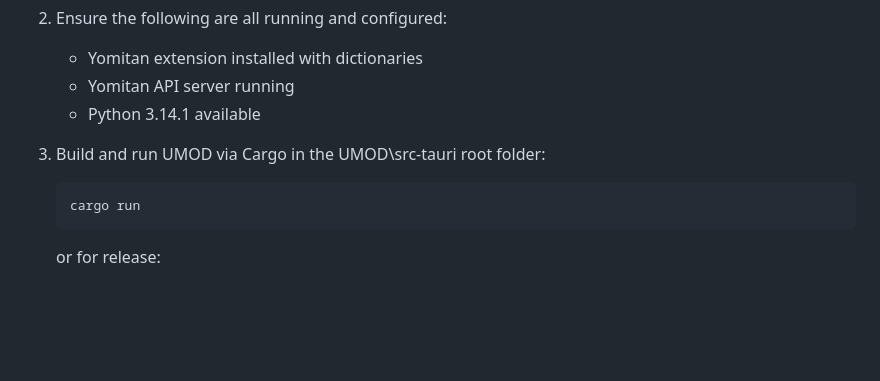
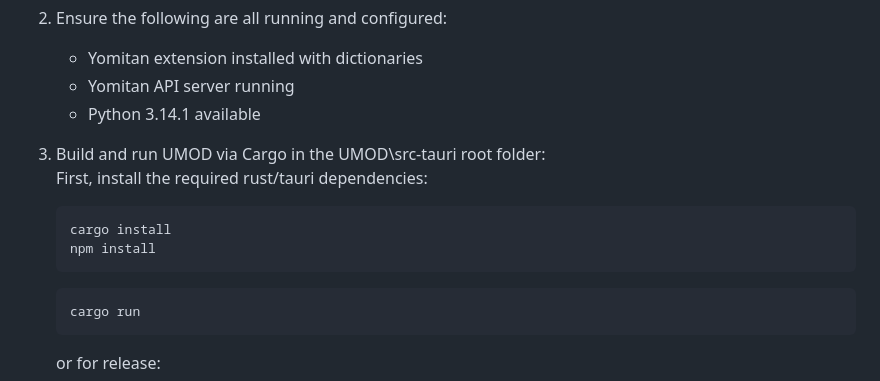
Before and after one commit to IanTimchak/UMOD, a Markdown page: README.md, the part around the change. Rendered like a GitHub page; blank space fills up the shorter version.

Commit message:
Update README with dependency installation steps
Added instructions for installing dependencies before building UMOD.

````diff
--- a/README.md
+++ b/README.md
@@ -162,6 +162,11 @@ Tauri prerequisites must also be installed per the official documentation:
    * Python 3.14.1 available
 
 2. Build and run UMOD via Cargo in the UMOD\src-tauri root folder:
+   First, install the required rust/tauri dependencies:
+   ```bash
+   cargo install
+   npm install
+   ```
 
    ```bash
    cargo run
````
